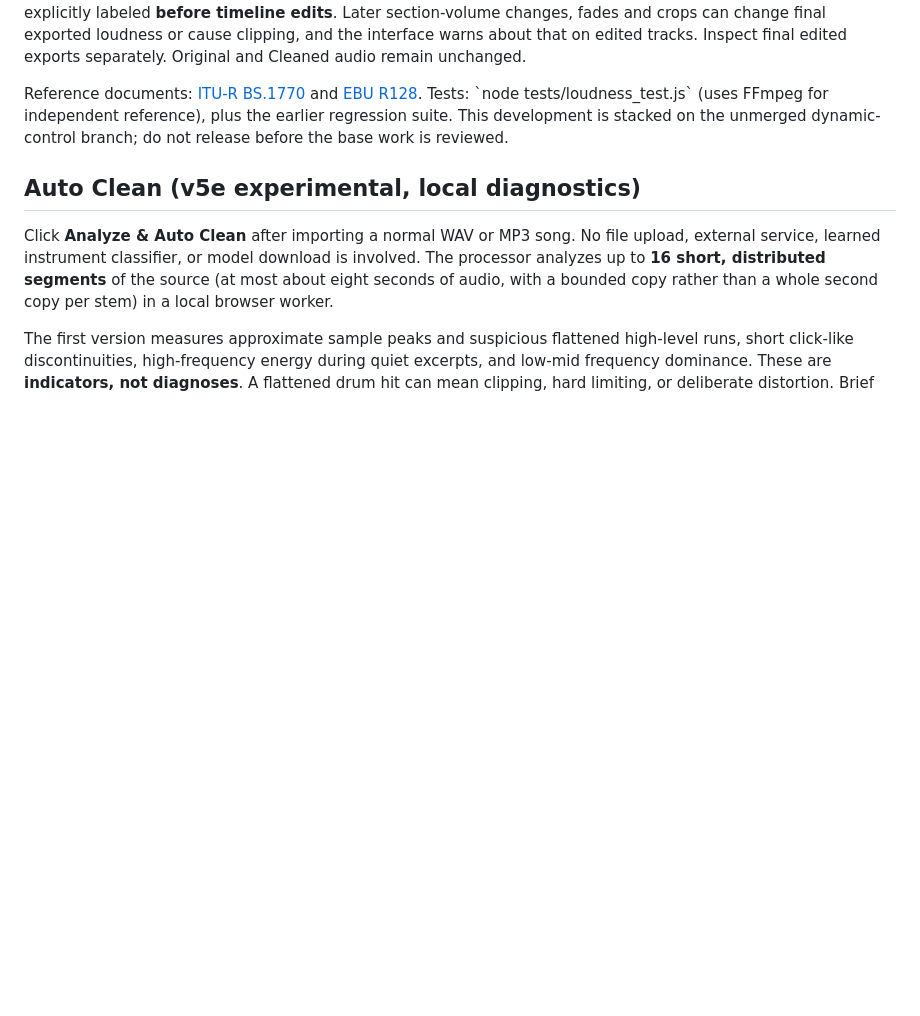
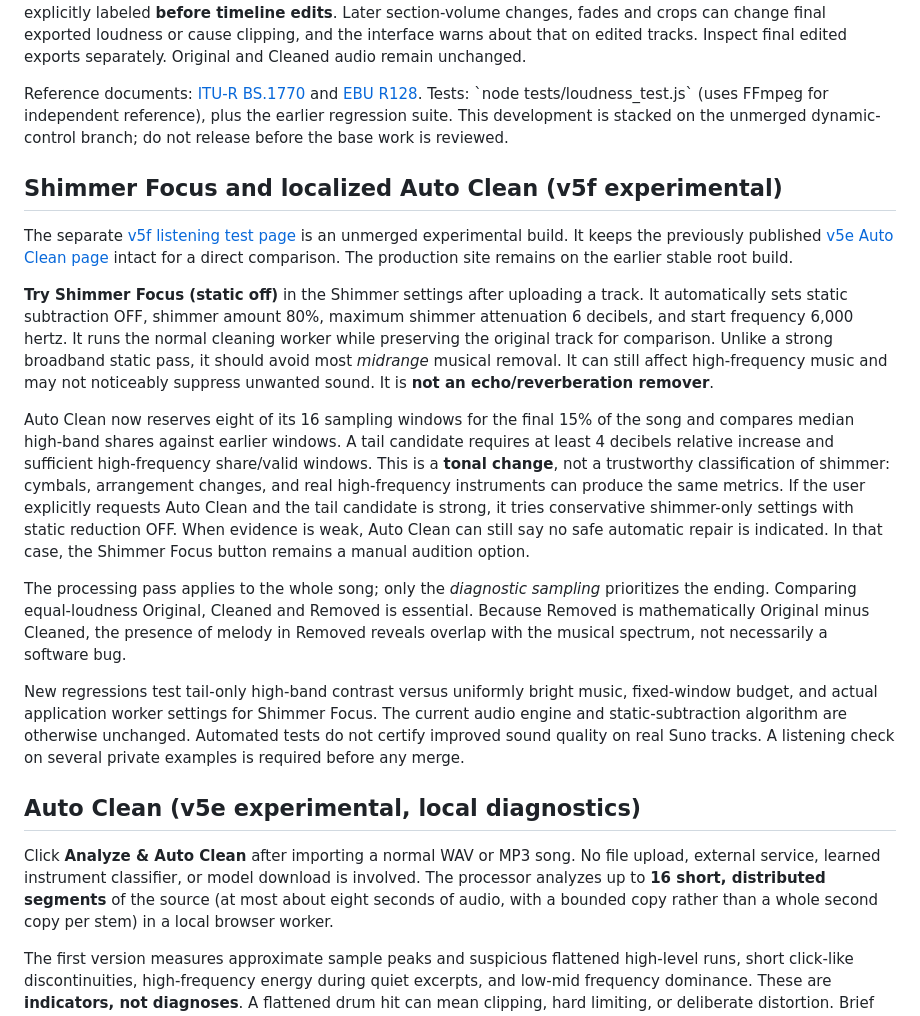
Before and after one commit to GSGrimoire/GS-SunoShimmerFree, a Markdown page: README.md, the part around the change. Drawn GitHub-style; blank space fills up the shorter version.

Commit message:
docs: explain localized high-band test and shimmer-only audition without de-reverb claims

```diff
--- a/README.md
+++ b/README.md
@@ -69,6 +69,18 @@ The browser-local meter uses a two-stage K-weighting filter and 400-millisecond
 **Limitations:** Tracks shorter than 400 milliseconds or layouts beyond stereo are not normalized and display an explanation; if a loudness target was the only selected operation, these unsupported recordings are left **sample-identical**, even when original peaks exceed the usual processing ceiling. Other explicitly enabled tone/dynamics operations retain their existing peak protection. Peak safety is currently **sample-peak based, not true-peak based**, so inter-sample reconstruction overshoots are not explicitly constrained. This feature does not restore missing source quality, remove reverberation or guarantee streaming-platform loudness. The displayed loudness is explicitly labeled **before timeline edits**. Later section-volume changes, fades and crops can change final exported loudness or cause clipping, and the interface warns about that on edited tracks. Inspect final edited exports separately. Original and Cleaned audio remain unchanged.
 
 Reference documents: [ITU-R BS.1770](https://www.itu.int/rec/R-REC-BS.1770) and [EBU R128](https://tech.ebu.ch/publications/r128). Tests: \`node tests/loudness_test.js\` (uses FFmpeg for independent reference), plus the earlier regression suite. This development is stacked on the unmerged dynamic-control branch; do not release before the base work is reviewed.
+
+## Shimmer Focus and localized Auto Clean (v5f experimental)
+
+The separate [v5f listening test page](https://gsgrimoire.github.io/GS-SunoShimmerFree/preview-shimmer/) is an unmerged experimental build. It keeps the previously published [v5e Auto Clean page](https://gsgrimoire.github.io/GS-SunoShimmerFree/preview/) intact for a direct comparison. The production site remains on the earlier stable root build.
+
+**Try Shimmer Focus (static off)** in the Shimmer settings after uploading a track. It automatically sets static subtraction OFF, shimmer amount 80%, maximum shimmer attenuation 6 decibels, and start frequency 6,000 hertz. It runs the normal cleaning worker while preserving the original track for comparison. Unlike a strong broadband static pass, it should avoid most *midrange* musical removal. It can still affect high-frequency music and may not noticeably suppress unwanted sound. It is **not an echo/reverberation remover**.
+
+Auto Clean now reserves eight of its 16 sampling windows for the final 15% of the song and compares median high-band shares against earlier windows. A tail candidate requires at least 4 decibels relative increase and sufficient high-frequency share/valid windows. This is a **tonal change**, not a trustworthy classification of shimmer: cymbals, arrangement changes, and real high-frequency instruments can produce the same metrics. If the user explicitly requests Auto Clean and the tail candidate is strong, it tries conservative shimmer-only settings with static reduction OFF. When evidence is weak, Auto Clean can still say no safe automatic repair is indicated. In that case, the Shimmer Focus button remains a manual audition option.
+
+The processing pass applies to the whole song; only the *diagnostic sampling* prioritizes the ending. Comparing equal-loudness Original, Cleaned and Removed is essential. Because Removed is mathematically Original minus Cleaned, the presence of melody in Removed reveals overlap with the musical spectrum, not necessarily a software bug.
+
+New regressions test tail-only high-band contrast versus uniformly bright music, fixed-window budget, and actual application worker settings for Shimmer Focus. The current audio engine and static-subtraction algorithm are otherwise unchanged. Automated tests do not certify improved sound quality on real Suno tracks. A listening check on several private examples is required before any merge.
 
 ## Auto Clean (v5e experimental, local diagnostics)
 
```
